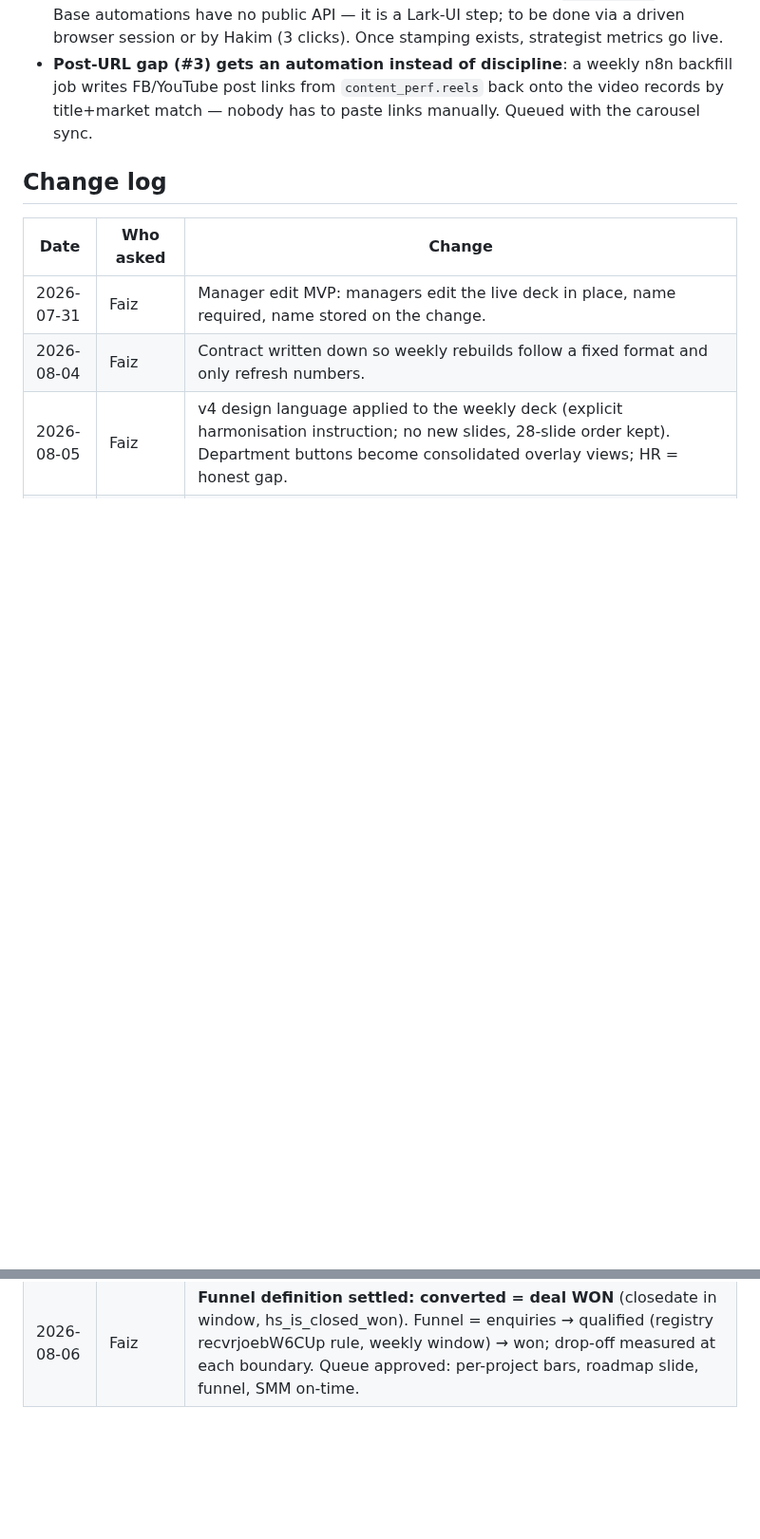
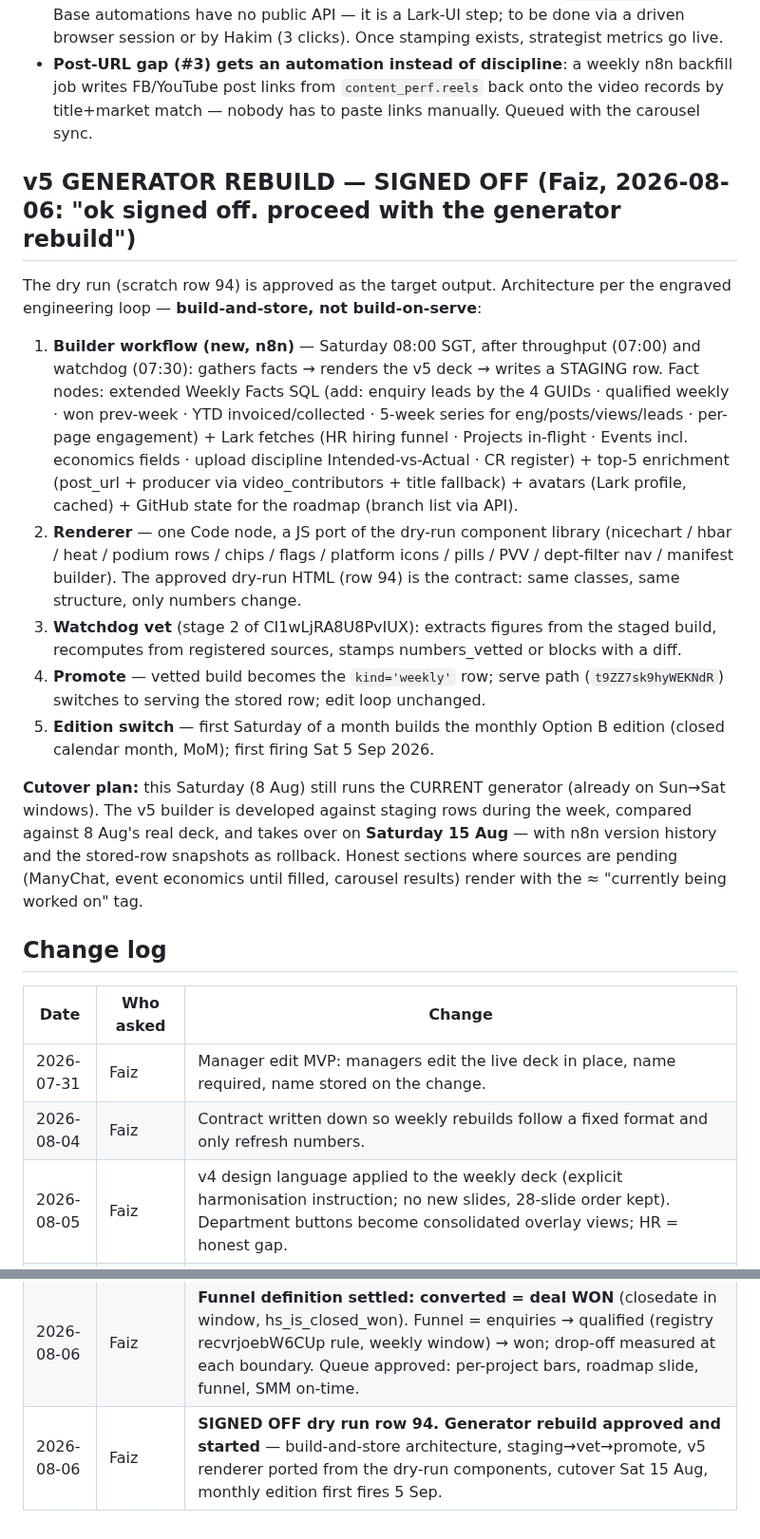
Before and after one commit to koocester/MarketingAndDelivery, a Markdown page: docs/decks/WEEKLY-MANAGEMENT-SLIDES.md, 2 parts joined by grey strips. Shown at 95% size. GitHub-like rendering; blank space fills up the shorter version.

Commit message:
docs(decks): v5 generator rebuild SIGNED OFF by Faiz - architecture, fact nodes, renderer contract (row 94), watchdog vet, cutover 15 Aug, monthly edition 5 Sep
Co-Authored-By: Claude Fable 5 <noreply@anthropic.com>

```diff
--- a/docs/decks/WEEKLY-MANAGEMENT-SLIDES.md
+++ b/docs/decks/WEEKLY-MANAGEMENT-SLIDES.md
@@ -462,6 +462,37 @@ the slide as context, never as the headline. Full rule lives in the registry row
   writes FB/YouTube post links from `content_perf.reels` back onto the video records by
   title+market match — nobody has to paste links manually. Queued with the carousel sync.
 
+
+## v5 GENERATOR REBUILD — SIGNED OFF (Faiz, 2026-08-06: "ok signed off. proceed with the generator rebuild")
+
+The dry run (scratch row 94) is approved as the target output. Architecture per the engraved
+engineering loop — **build-and-store, not build-on-serve**:
+
+1. **Builder workflow (new, n8n)** — Saturday 08:00 SGT, after throughput (07:00) and watchdog
+   (07:30): gathers facts → renders the v5 deck → writes a STAGING row.
+   Fact nodes: extended Weekly Facts SQL (add: enquiry leads by the 4 GUIDs · qualified
+   weekly · won prev-week · YTD invoiced/collected · 5-week series for eng/posts/views/leads ·
+   per-page engagement) + Lark fetches (HR hiring funnel · Projects in-flight · Events incl.
+   economics fields · upload discipline Intended-vs-Actual · CR register) + top-5 enrichment
+   (post_url + producer via video_contributors + title fallback) + avatars (Lark profile,
+   cached) + GitHub state for the roadmap (branch list via API).
+2. **Renderer** — one Code node, a JS port of the dry-run component library
+   (nicechart / hbar / heat / podium rows / chips / flags / platform icons / pills / PVV /
+   dept-filter nav / manifest builder). The approved dry-run HTML (row 94) is the contract:
+   same classes, same structure, only numbers change.
+3. **Watchdog vet** (stage 2 of CI1wLjRA8U8PvIUX): extracts figures from the staged build,
+   recomputes from registered sources, stamps numbers_vetted or blocks with a diff.
+4. **Promote** — vetted build becomes the `kind='weekly'` row; serve path
+   (`t9ZZ7sk9hyWEKNdR`) switches to serving the stored row; edit loop unchanged.
+5. **Edition switch** — first Saturday of a month builds the monthly Option B edition
+   (closed calendar month, MoM); first firing Sat 5 Sep 2026.
+
+**Cutover plan:** this Saturday (8 Aug) still runs the CURRENT generator (already on Sun→Sat
+windows). The v5 builder is developed against staging rows during the week, compared against
+8 Aug's real deck, and takes over on **Saturday 15 Aug** — with n8n version history and the
+stored-row snapshots as rollback. Honest sections where sources are pending (ManyChat, event
+economics until filled, carousel results) render with the ≈ "currently being worked on" tag.
+
 ## Change log
 
 | Date | Who asked | Change |
@@ -486,3 +517,4 @@ the slide as context, never as the headline. Full rule lives in the registry row
 | 2026-08-05 | Faiz | Round 4: top-5 stays per-platform; Events economics fields created (Budget/Expected Revenue/Efforts; Actual Revenue pre-existed) — owner only fills; QC-button action approved to wire; post-URL backfill job replaces manual link logging. |
 | 2026-08-05 | Faiz | **Approve-QC automation WIRED (driven browser session): the Videos 'Video - Approve QC Automation' now also sets `QC Passed At` = NOW() in the same update action; Save-and-Activate confirmed.** Strategist QC throughput is measurable from today. Client → Page Mapping table created (`tbl3gOPoHuZBFayg`, 249 clients pre-filled) — Hakim fills Page + Market dropdowns. |
 | 2026-08-06 | Faiz | **Funnel definition settled: converted = deal WON** (closedate in window, hs_is_closed_won). Funnel = enquiries → qualified (registry recvrjoebW6CUp rule, weekly window) → won; drop-off measured at each boundary. Queue approved: per-project bars, roadmap slide, funnel, SMM on-time. |
+| 2026-08-06 | Faiz | **SIGNED OFF dry run row 94. Generator rebuild approved and started** — build-and-store architecture, staging→vet→promote, v5 renderer ported from the dry-run components, cutover Sat 15 Aug, monthly edition first fires 5 Sep. |
```
